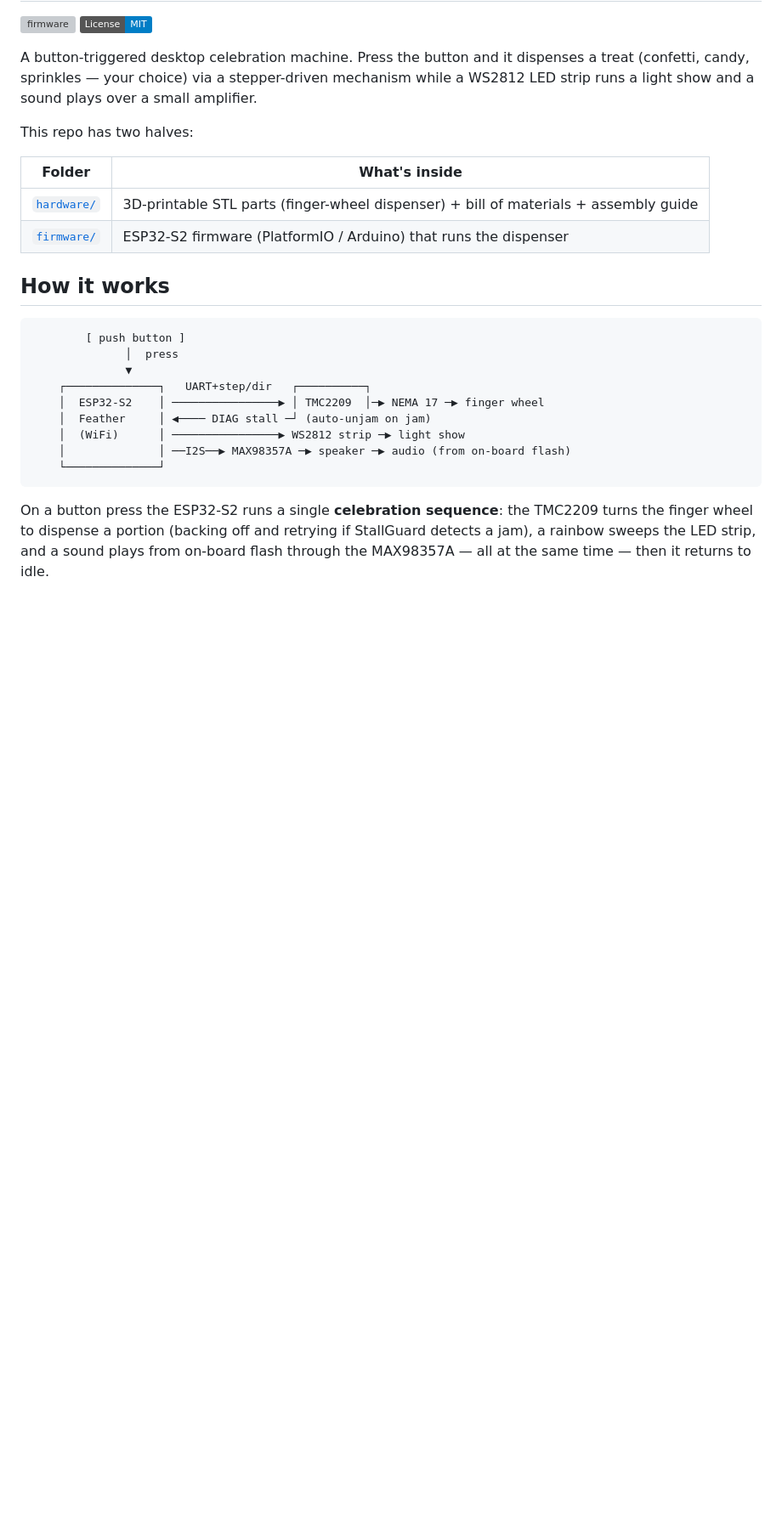
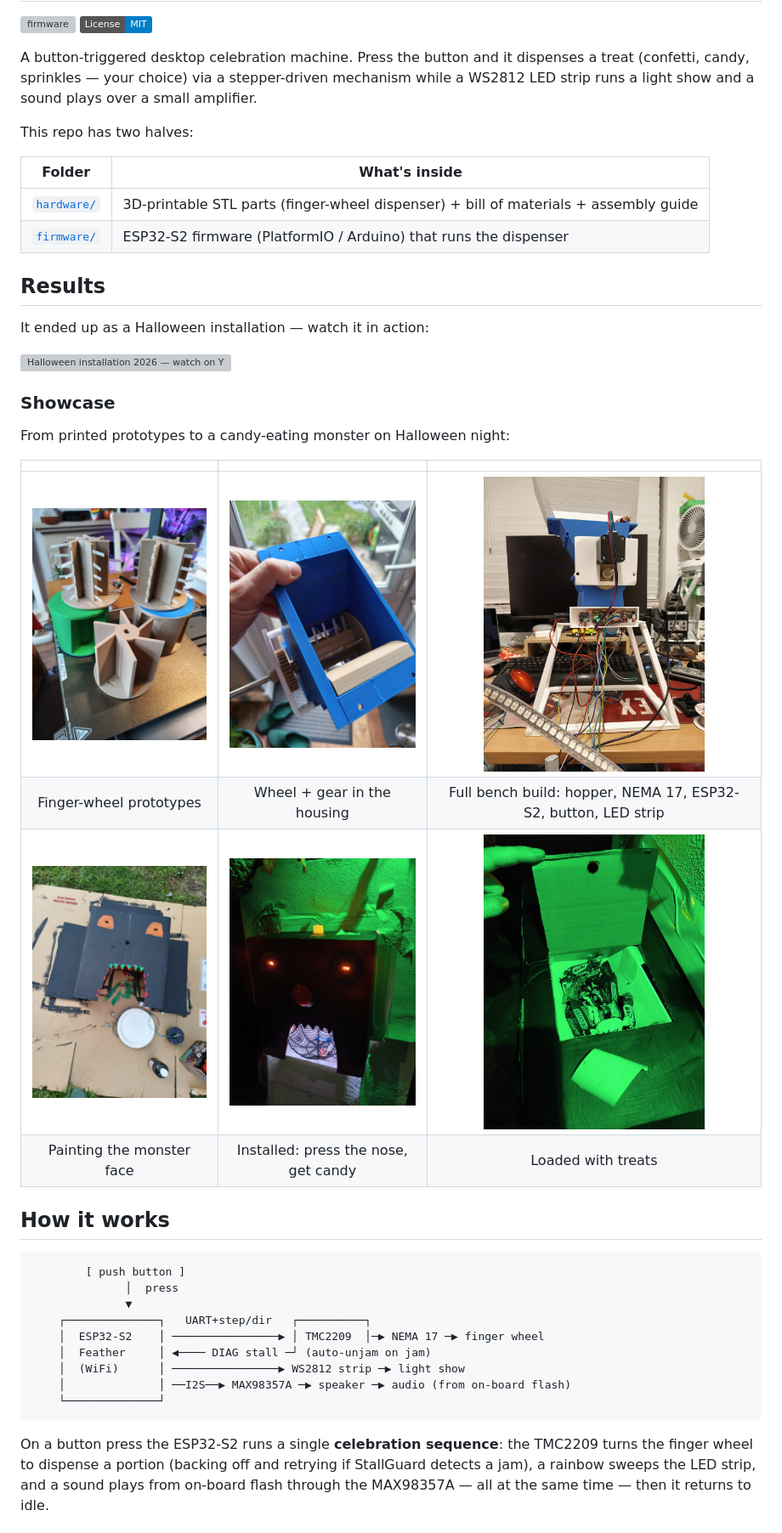
Before and after one commit to max246/celebration-dispenser, a Markdown page: README.md, the part around one of its changes. Shown at 85% size. Drawn GitHub-style; pictures changed too: docs/showcase/01-finger-wheel-prototypes.jpg (added), docs/showcase/02-wheel-in-housing.jpg (added), docs/showcase/03-bench-build.jpg (added); badges without logos; blank space fills up the shorter version; grey boxes are pictures that could not be loaded.

```diff
--- a/README.md
+++ b/README.md
@@ -14,6 +14,23 @@ This repo has two halves:
 |-------------|----------------------------------------------------------------------|
 | [`hardware/`](hardware/) | 3D-printable STL parts (finger-wheel dispenser) + bill of materials + assembly guide |
 | [`firmware/`](firmware/) | ESP32-S2 firmware (PlatformIO / Arduino) that runs the dispenser |
+
+## Results
+
+It ended up as a Halloween installation — watch it in action:
+
+[![Halloween installation 2026 — watch on YouTube](https://img.youtube.com/vi/IRejrBzZh8A/maxresdefault.jpg)](https://www.youtube.com/watch?v=IRejrBzZh8A)
+
+### Showcase
+
+From printed prototypes to a candy-eating monster on Halloween night:
+
+| | | |
+|:---:|:---:|:---:|
+| <img src="docs/showcase/01-finger-wheel-prototypes.jpg" width="260" alt="Finger-wheel prototypes"> | <img src="docs/showcase/02-wheel-in-housing.jpg" width="260" alt="Finger wheel in its housing"> | <img src="docs/showcase/03-bench-build.jpg" width="260" alt="Bench build on the stand"> |
+| Finger-wheel prototypes | Wheel + gear in the housing | Full bench build: hopper, NEMA 17, ESP32-S2, button, LED strip |
+| <img src="docs/showcase/04-monster-face.jpg" width="260" alt="Painting the monster face"> | <img src="docs/showcase/05-installed-halloween.jpg" width="260" alt="Installed for Halloween"> | <img src="docs/showcase/06-candy-hopper.jpg" width="260" alt="Candy loaded in the hopper"> |
+| Painting the monster face | Installed: press the nose, get candy | Loaded with treats |
 
 ## How it works
 
```
Also changed, not shown: other parts of README.md (+4 -3 lines), firmware/data/README.md (+3 -2 lines), 5 other files.
